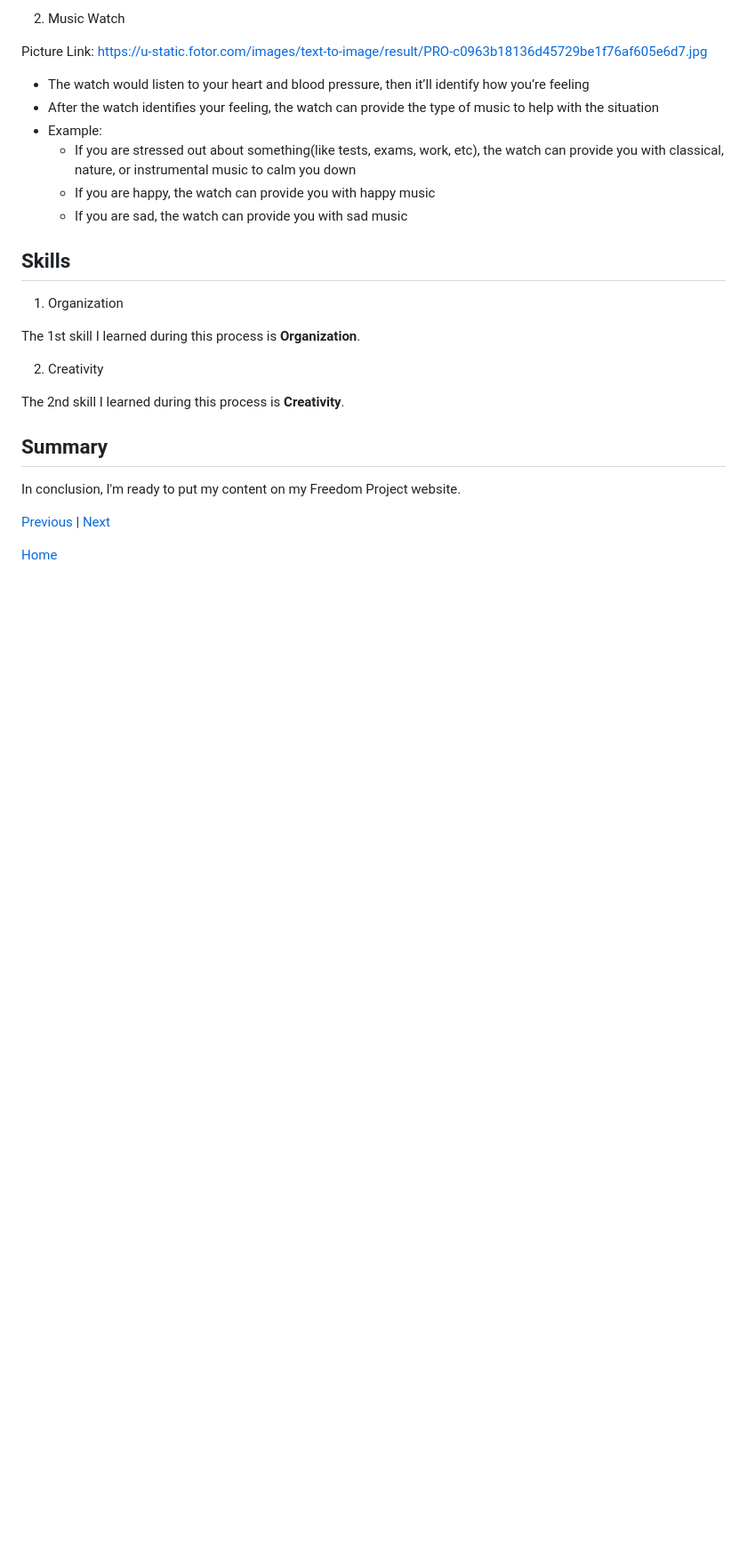
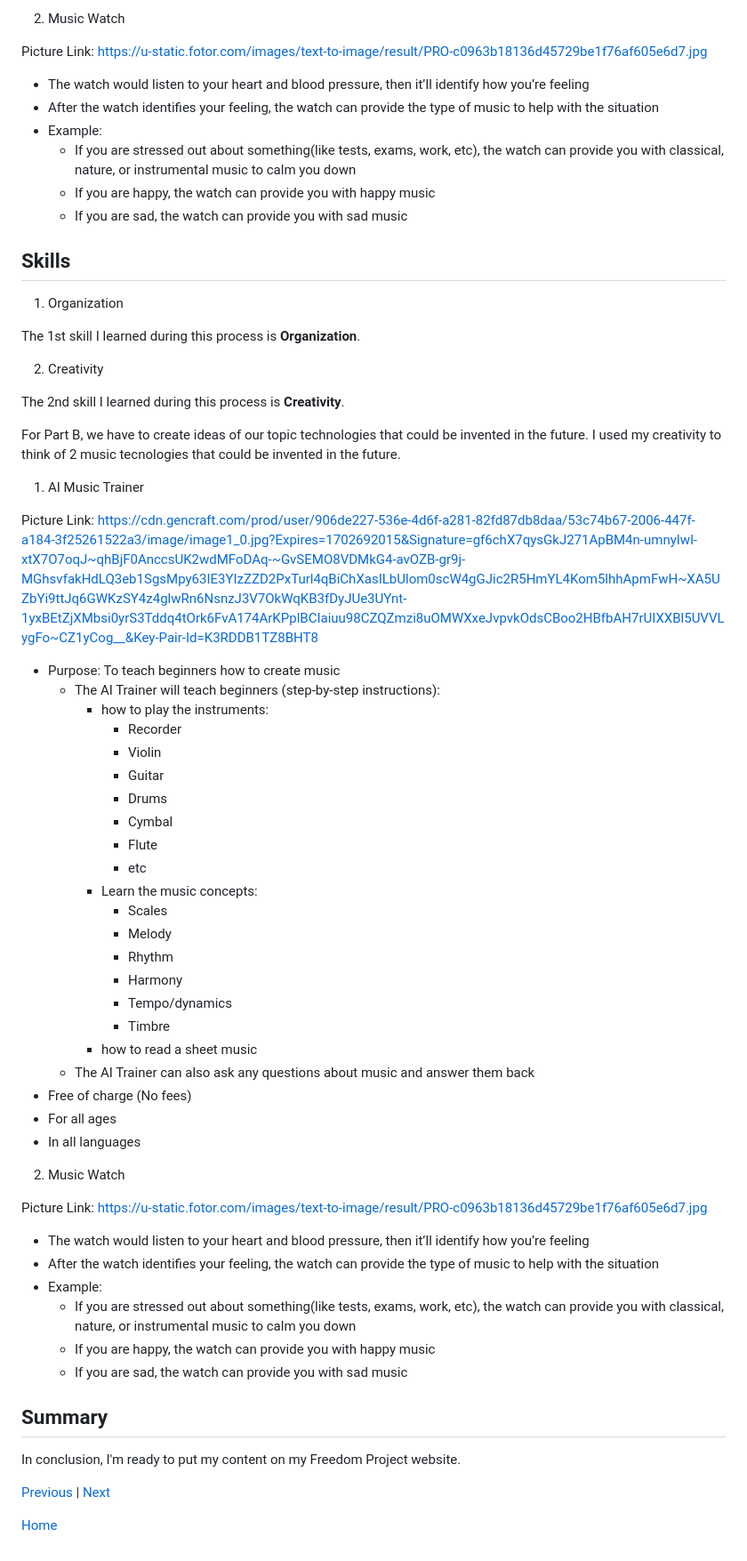
Before and after one commit to nancyc0337/sep10-freedom-project, a Markdown page: blog/entry03.md, the part around one of its changes. Shown at 89% size. Rendered like a GitHub page; blank space fills up the shorter version.

```diff
--- a/blog/entry03.md
+++ b/blog/entry03.md
@@ -81,7 +81,43 @@ The 1st skill I learned during this process is **Organization**.
 
 The 2nd skill I learned during this process is **Creativity**.
 
+For Part B, we have to create ideas of our topic technologies that could be invented in the future. I used my creativity to think of 2 music tecnologies that could be invented in the future.
 
+1) AI Music Trainer
+
+Picture Link: https://cdn.gencraft.com/prod/user/906de227-536e-4d6f-a281-82fd87db8daa/53c74b67-2006-447f-a184-3f25261522a3/image/image1_0.jpg?Expires=1702692015&Signature=gf6chX7qysGkJ271ApBM4n-umnyIwl-xtX7O7oqJ~qhBjF0AnccsUK2wdMFoDAq-~GvSEMO8VDMkG4-avOZB-gr9j-MGhsvfakHdLQ3eb1SgsMpy63IE3YIzZZD2PxTurl4qBiChXasILbUlom0scW4gGJic2R5HmYL4Kom5lhhApmFwH~XA5UZbYi9ttJq6GWKzSY4z4glwRn6NsnzJ3V7OkWqKB3fDyJUe3UYnt-1yxBEtZjXMbsi0yrS3Tddq4tOrk6FvA174ArKPplBCIaiuu98CZQZmzi8uOMWXxeJvpvkOdsCBoo2HBfbAH7rUIXXBl5UVVLygFo~CZ1yCog__&Key-Pair-Id=K3RDDB1TZ8BHT8
+* Purpose: To teach beginners how to create music
+  * The AI Trainer will teach beginners (step-by-step instructions):
+    * how to play the instruments:
+      * Recorder
+      * Violin
+      * Guitar
+      * Drums
+      * Cymbal
+      * Flute
+      * etc
+    * Learn the music concepts:
+      * Scales
+      * Melody
+      * Rhythm
+      * Harmony
+      * Tempo/dynamics
+      * Timbre
+    * how to read a sheet music
+  * The AI Trainer can also ask any questions about music and answer them back
+* Free of charge (No fees)
+* For all ages
+* In all languages
+
+2) Music Watch
+
+Picture Link: https://u-static.fotor.com/images/text-to-image/result/PRO-c0963b18136d45729be1f76af605e6d7.jpg
+* The watch would listen to your heart and blood pressure, then it’ll identify how you’re feeling
+* After the watch identifies your feeling, the watch can provide the type of music to help with the situation
+* Example:
+  * If you are stressed out about something(like tests, exams, work, etc), the watch can provide you with classical, nature, or instrumental music to calm you down
+  * If you are happy, the watch can provide you with happy music
+  * If you are sad, the watch can provide you with sad music
 
 ## Summary
 In conclusion, I'm ready to put my content on my Freedom Project website.
```
Also changed, not shown: other parts of blog/entry03.md (+4 -4 lines).
